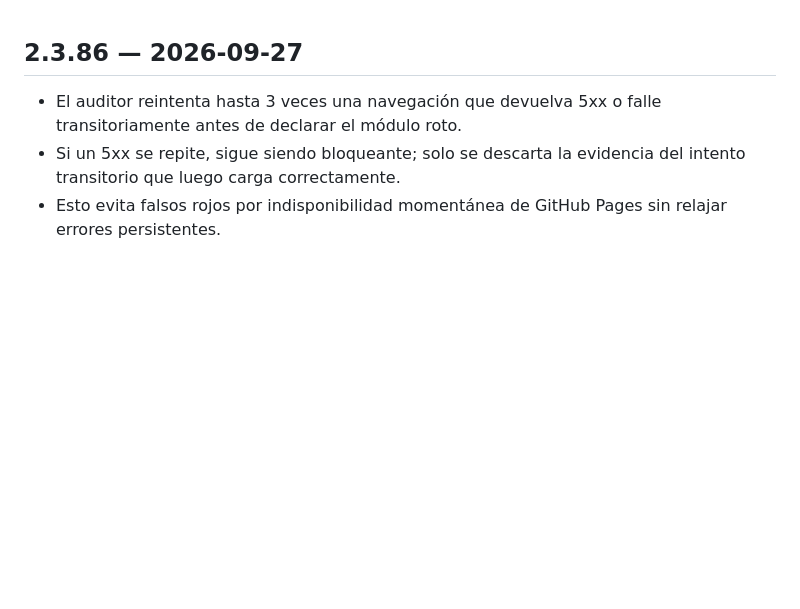
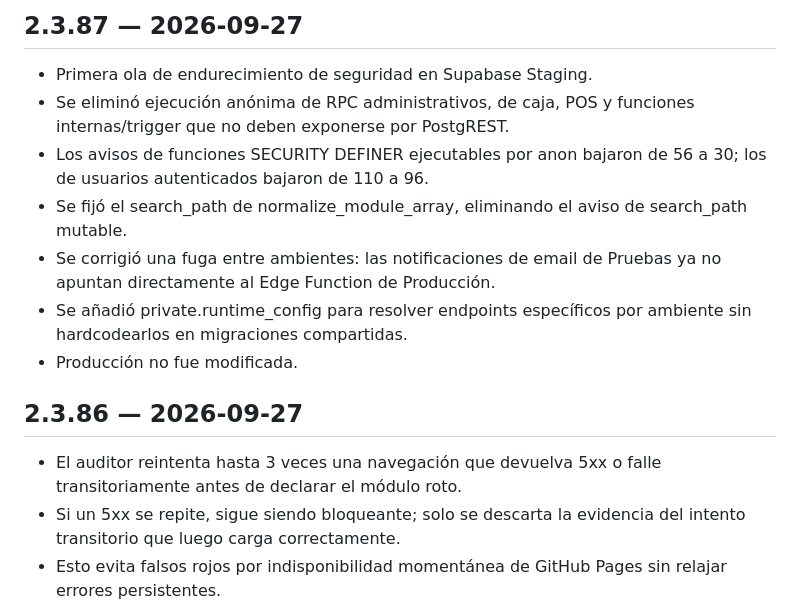
Before and after one commit to jorge2610g/yummy-admin, a Markdown page: CHANGELOG_YUMMYPRO.md, the part around the change. Rendered like a GitHub page; blank space fills up the shorter version.

Commit message:
docs(admin): registrar hardening de seguridad 2.3.87

```diff
--- a/CHANGELOG_YUMMYPRO.md
+++ b/CHANGELOG_YUMMYPRO.md
@@ -1,3 +1,12 @@
+## 2.3.87 — 2026-09-27
+- Primera ola de endurecimiento de seguridad en Supabase Staging.
+- Se eliminó ejecución anónima de RPC administrativos, de caja, POS y funciones internas/trigger que no deben exponerse por PostgREST.
+- Los avisos de funciones SECURITY DEFINER ejecutables por anon bajaron de 56 a 30; los de usuarios autenticados bajaron de 110 a 96.
+- Se fijó el search_path de normalize_module_array, eliminando el aviso de search_path mutable.
+- Se corrigió una fuga entre ambientes: las notificaciones de email de Pruebas ya no apuntan directamente al Edge Function de Producción.
+- Se añadió private.runtime_config para resolver endpoints específicos por ambiente sin hardcodearlos en migraciones compartidas.
+- Producción no fue modificada.
+
 ## 2.3.86 — 2026-09-27
 - El auditor reintenta hasta 3 veces una navegación que devuelva 5xx o falle transitoriamente antes de declarar el módulo roto.
 - Si un 5xx se repite, sigue siendo bloqueante; solo se descarta la evidencia del intento transitorio que luego carga correctamente.
```
